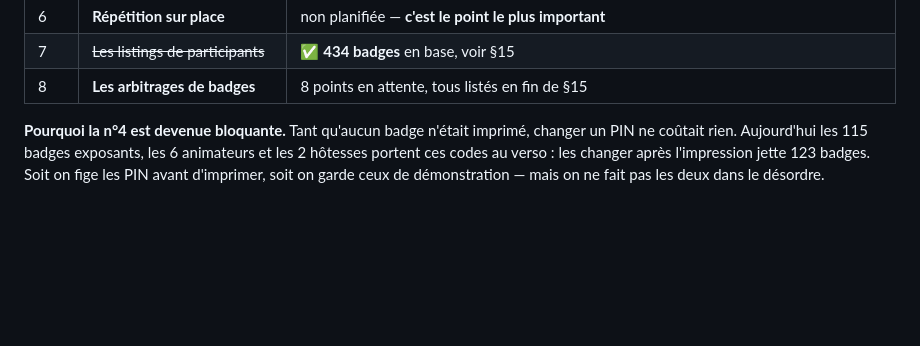
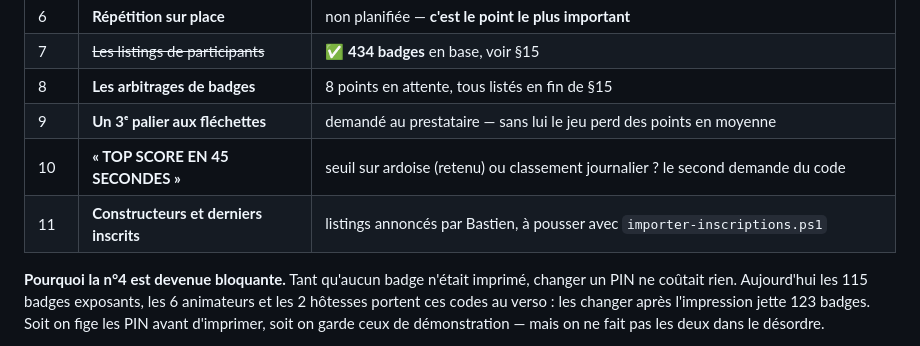
Before and after one commit to MarketBony/Forum-2026, a Markdown page: CONTEXTE.md, the part around the change. GitHub-like rendering; blank space fills up the shorter version.

Commit message:
CONTEXTE : les trois arbitrages ouverts par cette séance
Le 3e palier des fléchettes demandé au prestataire, la lecture de
« TOP SCORE EN 45 SECONDES », et les listings constructeurs à venir.
Ils étaient décrits dans le corps du document mais pas dans le tableau
des décisions attendues de Bony, qui est la seule liste qu'on relit à
deux jours de l'événement.

Co-Authored-By: Claude Opus 5 <noreply@anthropic.com>

```diff
--- a/CONTEXTE.md
+++ b/CONTEXTE.md
@@ -546,6 +546,9 @@ halle, le rendu sur téléphone étroit de la présentation : tout ce qui n'a pa
 | 6 | **Répétition sur place** | non planifiée — **c'est le point le plus important** |
 | 7 | ~~Les listings de participants~~ | ✅ **434 badges** en base, voir §15 |
 | 8 | **Les arbitrages de badges** | 8 points en attente, tous listés en fin de §15 |
+| 9 | **Un 3ᵉ palier aux fléchettes** | demandé au prestataire — sans lui le jeu perd des points en moyenne |
+| 10 | **« TOP SCORE EN 45 SECONDES »** | seuil sur ardoise (retenu) ou classement journalier ? le second demande du code |
+| 11 | **Constructeurs et derniers inscrits** | listings annoncés par Bastien, à pousser avec `importer-inscriptions.ps1` |
 
 **Pourquoi la n°4 est devenue bloquante.** Tant qu'aucun badge n'était imprimé,
 changer un PIN ne coûtait rien. Aujourd'hui les 115 badges exposants, les 6
```
